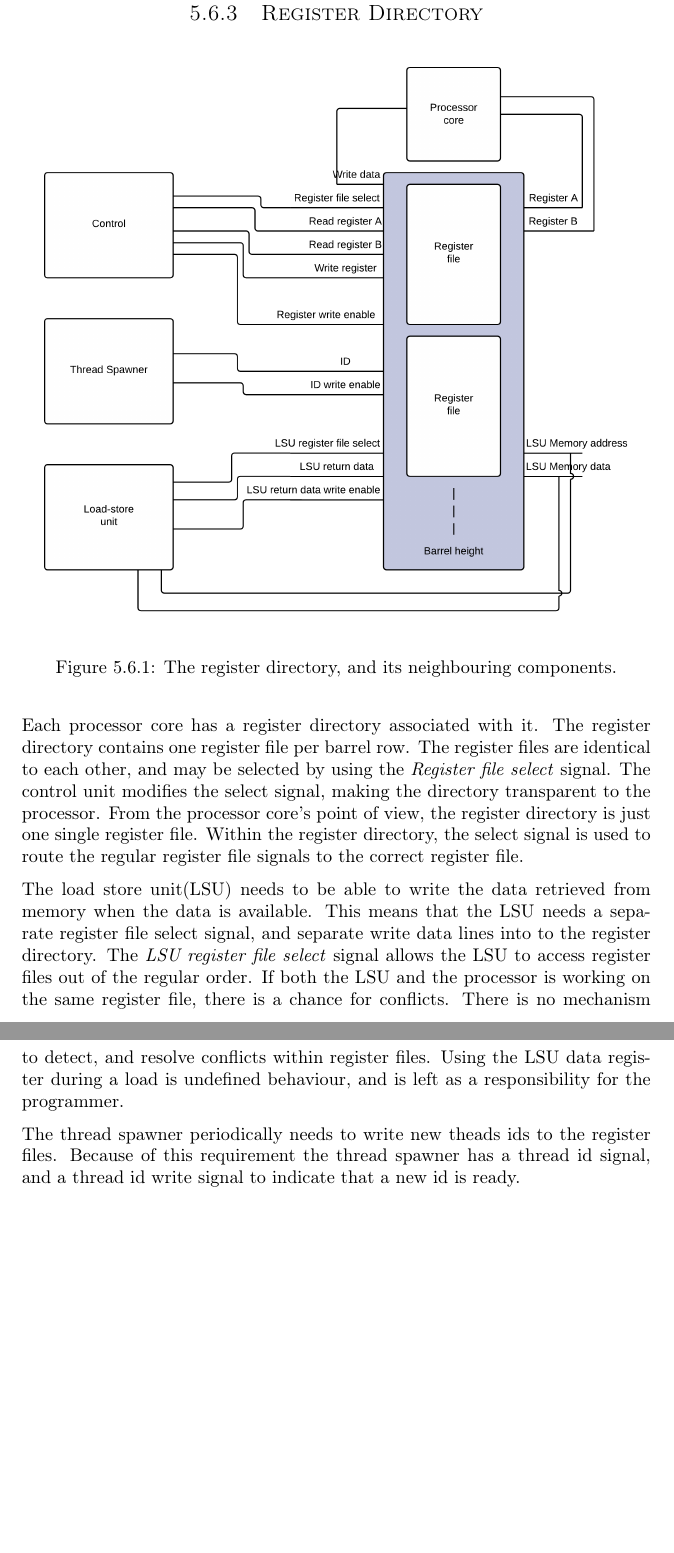
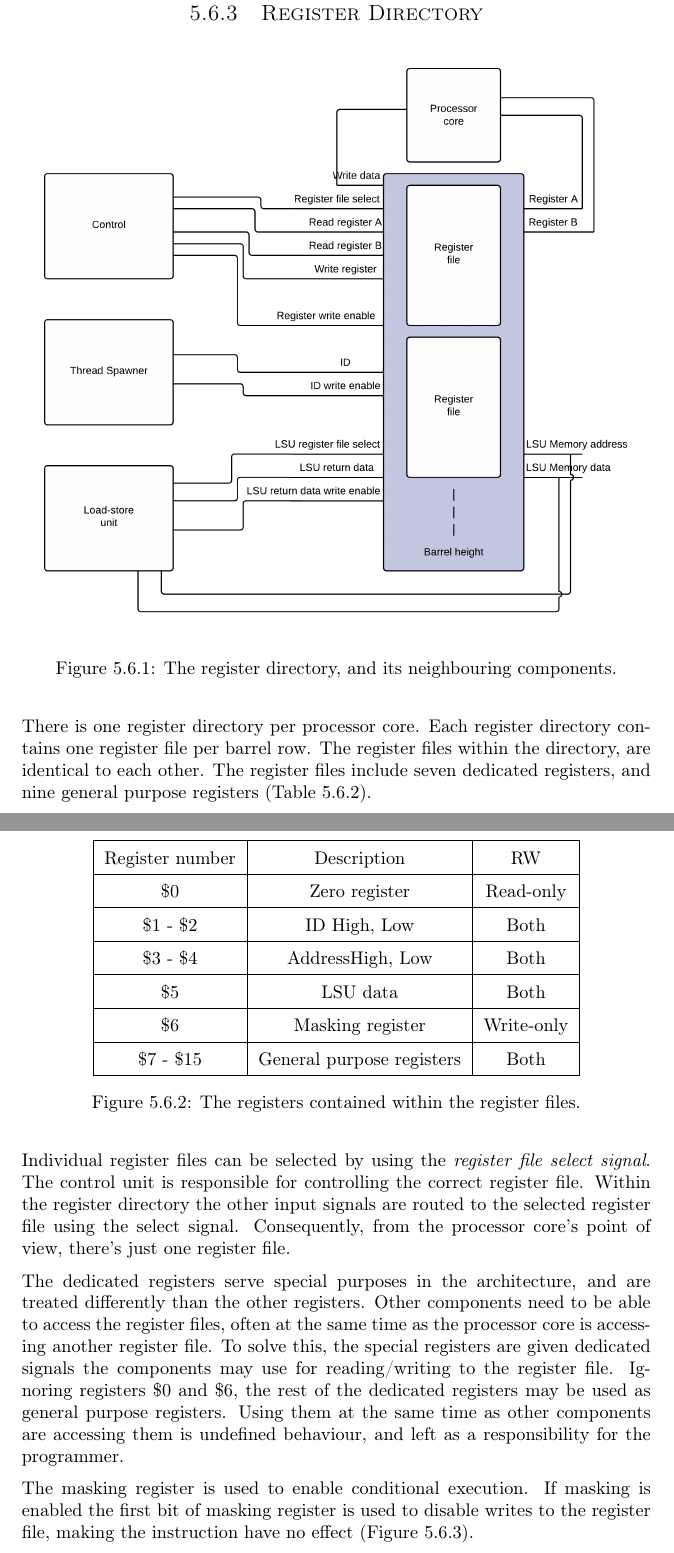
Before and after one commit to dmpro2014/report, a LaTeX thesis (report/main/report.tex, which reads report/gpu/gpu.tex): two parts of pages 23 and 24 of 29 before the commit and two parts of pages 23 and 24 of 30 after it, joined at a grey line, cut so that both start at the same text, the shorter picture padded with empty space. Compiled offline with pdfLaTeX.

Commit message:
Registers text and masking diagram

```diff
--- a/report/gpu/gpu.tex
+++ b/report/gpu/gpu.tex
@@ -110,20 +110,37 @@ As all kernels are uniquely identifiable by their respective thread ID, the thre
 	\label{fig:register_directory}
 \end{figure}
 
-Each processor core has a register directory associated with it.
-The register directory contains one register file per barrel row.
-The register files are identical to each other, and may be selected by using the \textit{Register file select} signal.
-The control unit modifies the select signal, making the directory transparent to the processor.
-From the processor core's point of view, the register directory is just one single register file.
-Within the register directory, the select signal is used to route the regular register file signals to the correct register file.
+There is one register directory per processor core.
+Each register directory contains one register file per barrel row.
+The register files within the directory, are identical to each other.
+The register files include seven dedicated registers, and nine general purpose registers (Table \ref{tab:registers_overview}).
 
-The load store unit(LSU) needs to be able to write the data retrieved from memory when the data is available.
-This means that the LSU needs a separate register file select signal, and separate write data lines into to the register directory.
-The \textit{LSU register file select} signal allows the LSU to access register files out of the regular order.
-If both the LSU and the processor is working on the same register file, there is a chance for conflicts.
-There is no mechanism to detect, and resolve conflicts within register files.
-Using the LSU data register during a load is undefined behaviour,
-and is left as a responsibility for the programmer.
+\begin{figure}[H]
+	\centering
+	\begin{tabular}{|c|c|c|}
+		\hline Register number & Description & RW \\
+		\hline \$0 & Zero register & Read-only \\
+		\hline \$1 - \$2 & ID {High, Low} & Both \\
+		\hline \$3 - \$4 & Address{High, Low} & Both \\
+		\hline \$5 & LSU data & Both \\
+		\hline \$6 & Masking register & Write-only \\
+		\hline \$7 - \$15 & General purpose registers & Both \\
+		\hline
+	\end{tabular}
+	\caption{The registers contained within the register files.}
+	\label{tab:registers_overview}
+\end{figure}
 
-The thread spawner periodically needs to write new theads ids to the register files.
-Because of this requirement the thread spawner has a thread id signal, and a thread id write signal to indicate that a new id is ready.
+Individual register files can be selected by using the \textit{register file select signal}.
+The control unit is responsible for controlling the correct register file.
+Within the register directory the other input signals are routed to the selected register file using the select signal.
+Consequently, from the processor core's point of view, there's just one register file.
+
+The dedicated registers serve special purposes in the architecture, and are treated differently than the other registers.
+Other components need to be able to access the register files, often at the same time as the processor core is accessing another register file.
+To solve this, the special registers are given dedicated signals the components may use for reading/writing to the register file.
+Ignoring registers \$0 and \$6, the rest of the dedicated registers may be used as general purpose registers.
+Using them at the same time as other components are accessing them is undefined behaviour, and left as a responsibility for the programmer.
+
+The masking register is used to enable conditional execution.
+If masking is enabled the first bit of masking register is used to disable writes to the register file, making the instruction have no effect (Figure \ref{fig:masking}).
@@ -129,0 +151,2 @@ Because of this requirement the thread spawner has a thread id signal, and a thr
+	\label{fig:masking}
+\end{figure}
```
Also changed, not shown: report/gpu/gpu.tex (14 more changed lines).
